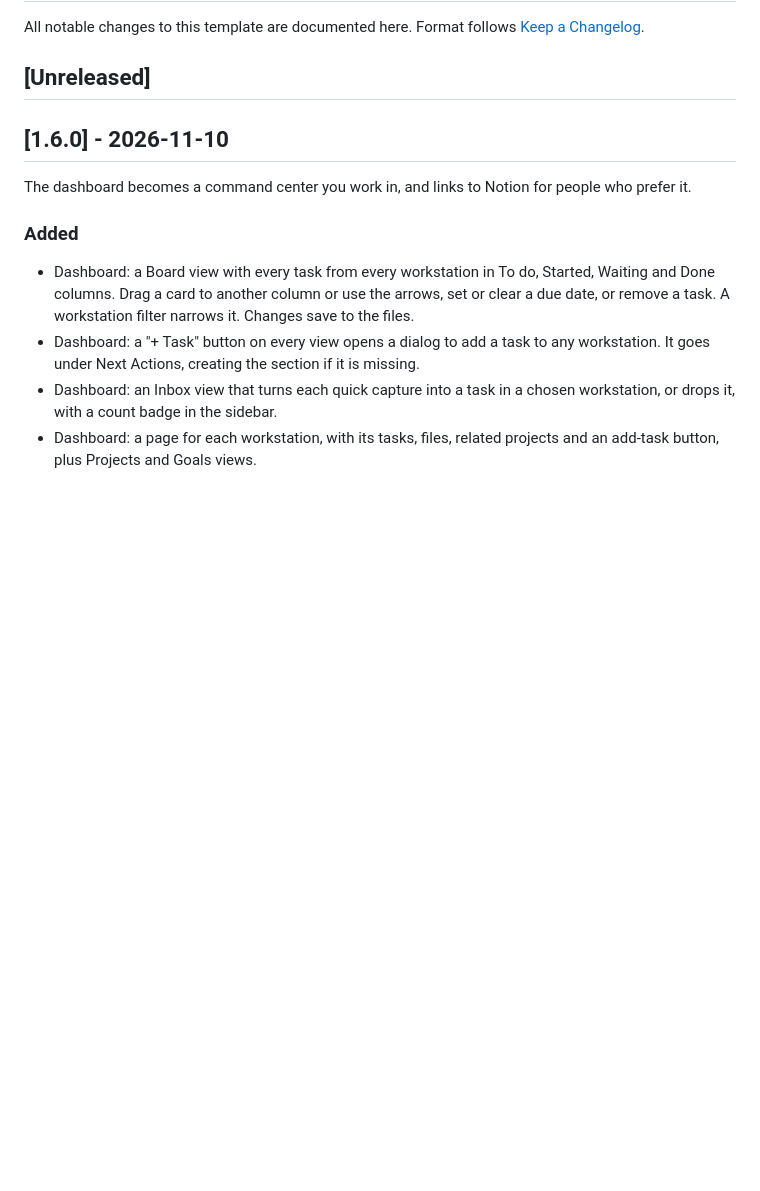
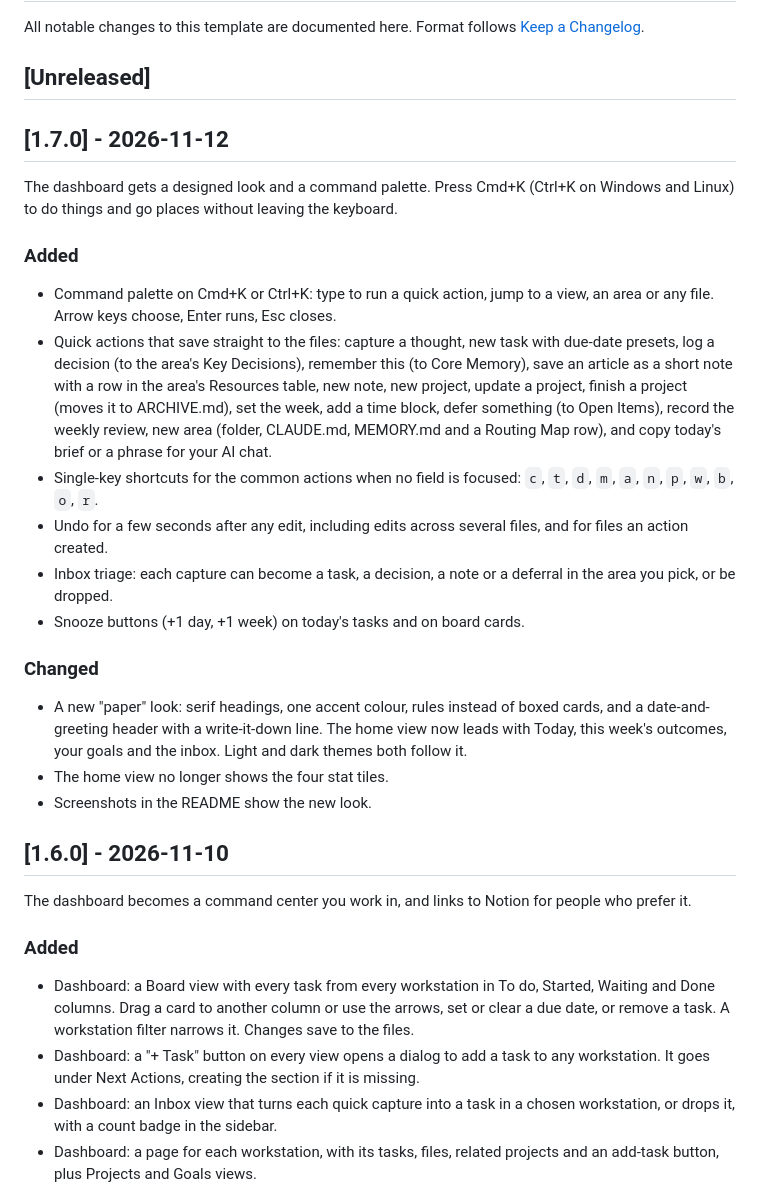
Before and after one commit to theAnirudhKumar/CoworkOS, a Markdown page: CHANGELOG.md, the part around the change. Rendered like a GitHub page; blank space fills up the shorter version.

```diff
--- a/CHANGELOG.md
+++ b/CHANGELOG.md
@@ -3,6 +3,23 @@
 All notable changes to this template are documented here. Format follows [Keep a Changelog](https://keepachangelog.com/en/1.1.0/).
 
 ## [Unreleased]
+
+## [1.7.0] - 2026-11-12
+
+The dashboard gets a designed look and a command palette. Press Cmd+K (Ctrl+K on Windows and Linux) to do things and go places without leaving the keyboard.
+
+### Added
+- Command palette on Cmd+K or Ctrl+K: type to run a quick action, jump to a view, an area or any file. Arrow keys choose, Enter runs, Esc closes.
+- Quick actions that save straight to the files: capture a thought, new task with due-date presets, log a decision (to the area's Key Decisions), remember this (to Core Memory), save an article as a short note with a row in the area's Resources table, new note, new project, update a project, finish a project (moves it to ARCHIVE.md), set the week, add a time block, defer something (to Open Items), record the weekly review, new area (folder, CLAUDE.md, MEMORY.md and a Routing Map row), and copy today's brief or a phrase for your AI chat.
+- Single-key shortcuts for the common actions when no field is focused: `c`, `t`, `d`, `m`, `a`, `n`, `p`, `w`, `b`, `o`, `r`.
+- Undo for a few seconds after any edit, including edits across several files, and for files an action created.
+- Inbox triage: each capture can become a task, a decision, a note or a deferral in the area you pick, or be dropped.
+- Snooze buttons (+1 day, +1 week) on today's tasks and on board cards.
+
+### Changed
+- A new "paper" look: serif headings, one accent colour, rules instead of boxed cards, and a date-and-greeting header with a write-it-down line. The home view now leads with Today, this week's outcomes, your goals and the inbox. Light and dark themes both follow it.
+- The home view no longer shows the four stat tiles.
+- Screenshots in the README show the new look.
 
 ## [1.6.0] - 2026-11-10
 
```
Also changed, not shown: README.md (+9 -3 lines), SETUP.md (+1 -1 lines), .github/assets/dashboard-dark.png, .github/assets/dashboard-light.png, .github/assets/palette-light.png (added), 1 other file.
